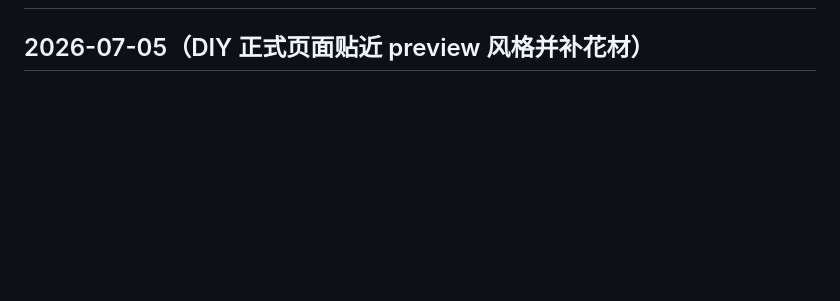
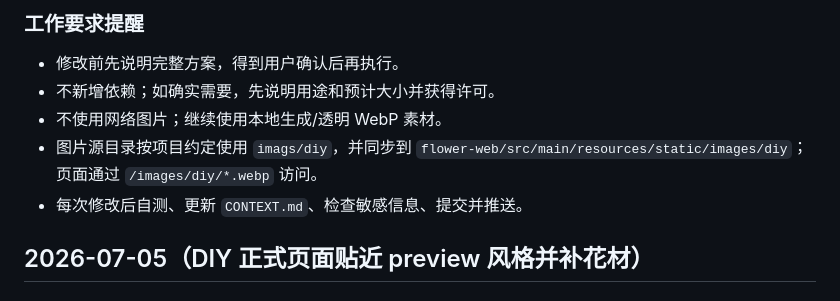
Before and after one commit to Bssg-Create/Flower_sale, a Markdown page: CONTEXT.md, the part around one of its changes. Rendered like a GitHub page; blank space fills up the shorter version.

Commit message:
Update handoff context for DIY verification

```diff
--- a/CONTEXT.md
+++ b/CONTEXT.md
@@ -2,3 +52,9 @@
+### 工作要求提醒
+- 修改前先说明完整方案，得到用户确认后再执行。
+- 不新增依赖；如确实需要，先说明用途和预计大小并获得许可。
+- 不使用网络图片；继续使用本地生成/透明 WebP 素材。
+- 图片源目录按项目约定使用 `imags/diy`，并同步到 `flower-web/src/main/resources/static/images/diy`；页面通过 `/images/diy/*.webp` 访问。
+- 每次修改后自测、更新 `CONTEXT.md`、检查敏感信息、提交并推送。
 
 ## 2026-07-05（DIY 正式页面贴近 preview 风格并补花材）
 
```
Also changed, not shown: other parts of CONTEXT.md (+50 -0 lines).
